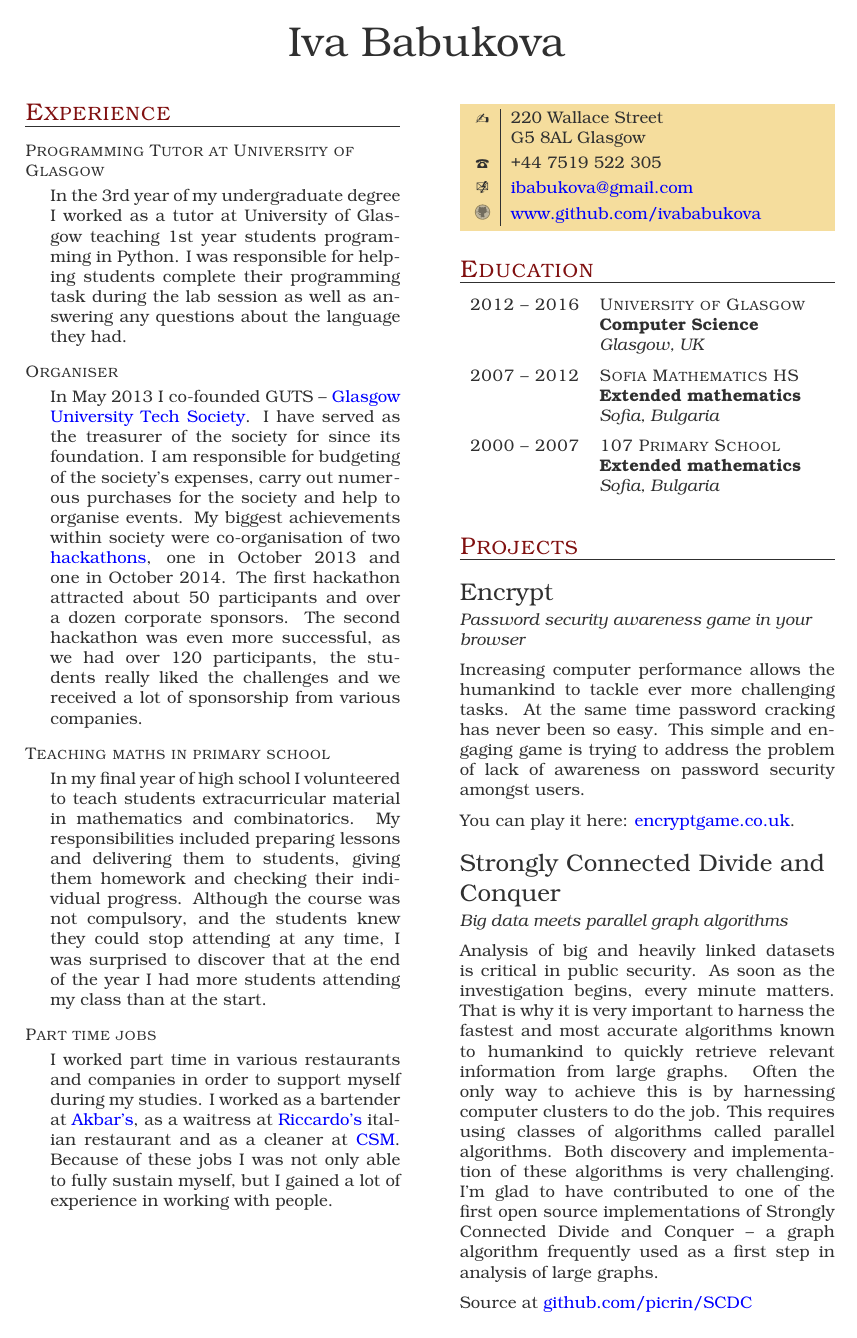
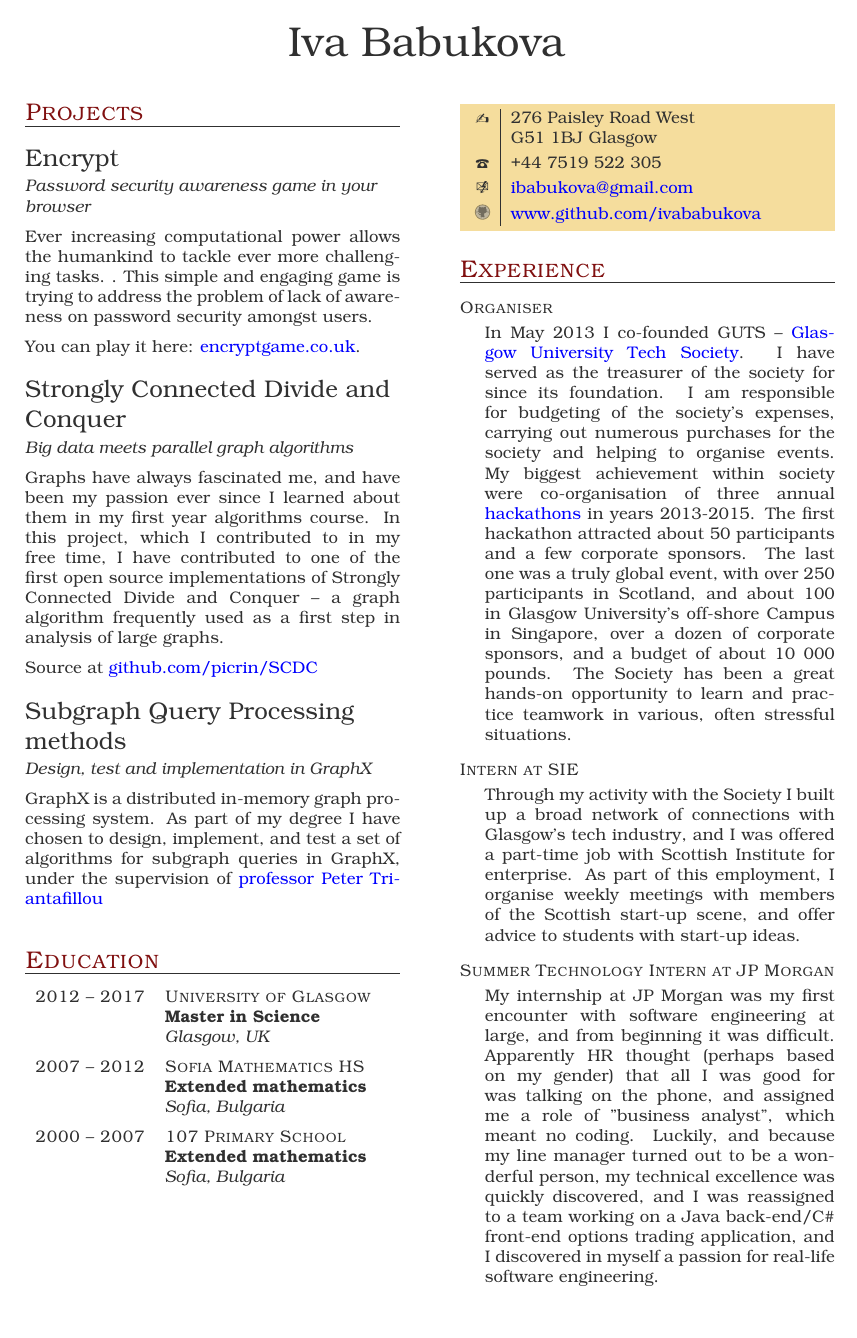
Before and after one commit to picrin/cv, a LaTeX thesis (IvaBabukova.tex): page 1 of 2 before the commit and page 1 of 3 after it. The pictures show the PDF file IvaBabukova.pdf that the author committed with the source.

Commit message:
CV for Iva.
pair programming with Iva

```diff
--- a/IvaBabukova.tex
+++ b/IvaBabukova.tex
@@ -19,4 +21,9 @@
+   {Graphs have always fascinated me, and have been my passion ever since I learned about them in my first year algorithms course. In this project, which I contributed to in my free time, I have contributed to one of the first open source implementations of Strongly Connected Divide and Conquer -- a graph algorithm frequently used as a first step in analysis of large graphs. \par\medskip
+   Source at
+   \href{http://github.com/picrin/SCDC}{github.com/picrin/SCDC}
+   }
 
-\item{Tutor in Python at University of Glasgow} {In the 3rd year of my undergraduate degree I worked as a tutor at University of Glasgow teaching 1st year students programming in Python. I was responsible for helping students complete their programming task during the lab session as well as answering any questions about the language they had.}
+\item{Subgraph Query Processing methods}
+    {Design, test and implementation in GraphX}
+    {GraphX is a distributed in-memory graph processing system. As part of my degree I have chosen to design, implement, and test a set of algorithms for subgraph queries in GraphX, under the supervision of \href{http://www.gla.ac.uk/schools/computing/staff/petertriantafillou}{professor Peter Triantafillou}}
 
-\item{Organiser} {In May 2013 I co-founded GUTS -- \href{http://gutechsoc.com}{Glasgow University Tech Society}. I have served as the treasurer of the society for since its foundation. I am responsible for budgeting of the society's expenses, carry out numerous purchases for the society and help to organise events. My biggest achievements within society were co-organisation of two \href{http://storify.com/Eventhread/gu-hackaton}{hackathons}, one in October 2013 and one in October 2014. The first hackathon attracted about 50 participants and over a dozen corporate sponsors. The second hackathon was even more successful, as we had over 120 participants, the students really liked the challenges and we received a lot of sponsorship from various companies.}
@@ -54,6 +49,8 @@
      {Sofia, Bulgaria}
 \end{yearlist}
 
-\section{Projects}
+\newpage
 
-\begin{eventlist}
+\personal
+    [www.github.com/ivababukova]
+    {276 Paisley Road West\newline G51 1BJ Glasgow}
@@ -68 +60,0 @@
-   {Analysis of big and heavily linked datasets is critical in public security. As soon as the investigation begins, every minute matters. That is why it is very important to harness the fastest and most accurate algorithms known to humankind to quickly retrieve relevant information from large graphs. Often the only way to achieve this is by harnessing computer clusters to do the job. This requires using classes of algorithms called parallel algorithms. Both discovery and implementation of these algorithms is very challenging. I'm glad to have contributed to one of the first open source implementations of Strongly Connected Divide and Conquer -- a graph algorithm frequently used as a first step in analysis of large graphs. \par\medskip
@@ -76 +63,8 @@
 
+\begin{skillist}
+
+\item{Organiser} {In May 2013 I co-founded GUTS -- \href{http://gutechsoc.com}{Glasgow University Tech Society}. I have served as the treasurer of the society for since its foundation. I am responsible for budgeting of the society's expenses, carrying out numerous purchases for the society and helping to organise events. My biggest achievement within society were co-organisation of three annual \href{http://storify.com/Eventhread/gu-hackaton}{hackathons} in years 2013-2015. The first hackathon attracted about 50 participants and a few corporate sponsors. The last one was a truly global event, with over 250 participants in Scotland, and about 100 in Glasgow University's off-shore Campus in Singapore, over a dozen of corporate sponsors, and a budget of about 10 000 pounds. The Society has been a great hands-on opportunity to learn and practice teamwork in various, often stressful situations.}
+\item{Intern at SIE} {Through my activity with the Society I built up a broad network of connections with Glasgow's tech industry, and I was offered a part-time job with Scottish Institute for enterprise. As part of this employment, I organise weekly meetings with members of the Scottish start-up scene, and offer advice to students with start-up ideas. }
+
+\item{Summer Technology Intern at JP Morgan} {My internship at JP Morgan was my first encounter with software engineering at large, and from beginning it was difficult. Apparently HR thought (perhaps based on my gender) that all I was good for was talking on the phone, and assigned me a role of "business analyst", which meant no coding. Luckily, and because my line manager turned out to be a wonderful person, my technical excellence was quickly discovered, and I was reassigned to a team working on a Java back-end/C\# front-end options trading application, and I discovered in myself a passion for real-life software engineering.}
+\newpage
@@ -98,6 +99,10 @@
 \item{Java}
 {I wrote Java code mainly for coursework and projects at university. I have more than two years experience with object-oriented programming in Java. I know multiple design patterns, and can design UML diagrams.}
 
+
+\item{C\#}
+{C\# was a novelty which I had to quickly learn for my work at JP Morgan. Although I haven't used it since then, I hope I'll have an opportunity to use it again, because it appealed to me as better Java.}
+
 \item {Languages } {native Bulgarian, fluent English, intermediate German and basic Polish}
 \end{skillist}
 
```
Also changed, not shown: IvaBabukova.pdf, IvaBabukova.tex (56 more changed lines).
